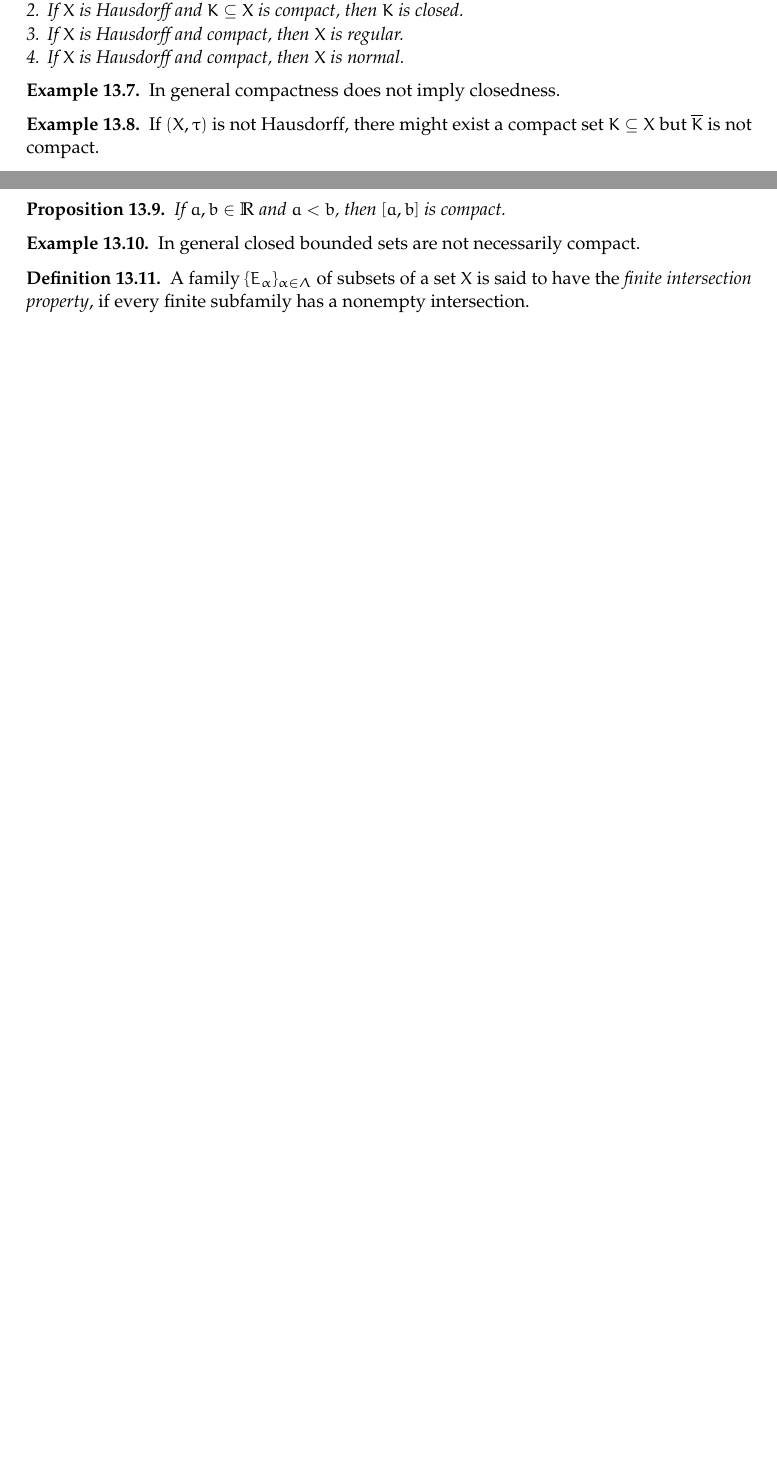
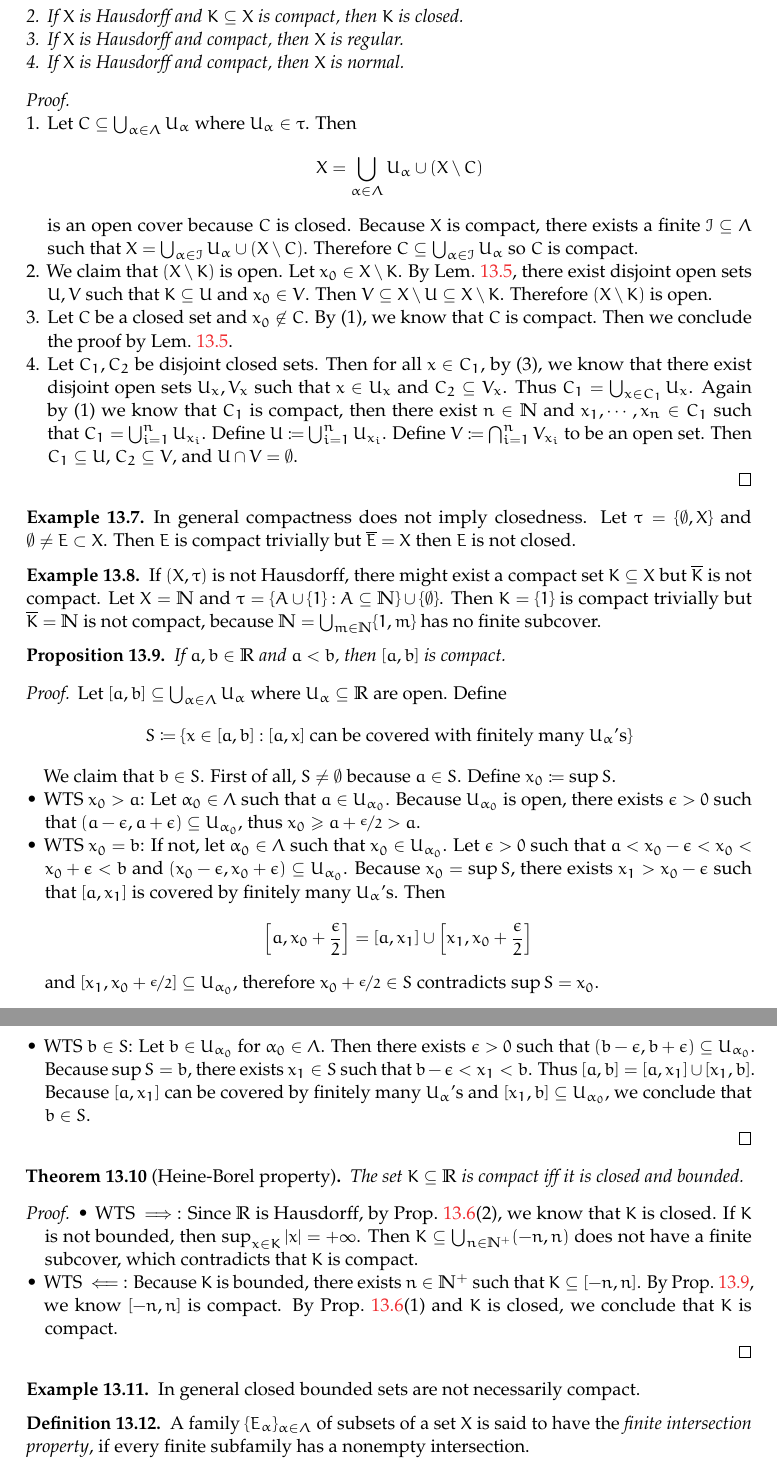
Before and after one commit to stonebuddha/GeneralTopologyNotes, a LaTeX document (main.tex): two parts of pages 23 and 24 of 28 before the commit and two parts of pages 24 and 25 of 29 after it, joined at a grey line, cut so that both start at the same text, the shorter picture padded with empty space. Compiled offline with pdfLaTeX.

Commit message:
collecting proofs in compactness

```diff
--- a/main.tex
+++ b/main.tex
@@ -1529,18 +1537,95 @@
 		\item If $X$ is Hausdorff and compact, then $X$ is normal.
 	\end{enumerate}
 \end{proposition}
+\begin{proof}\
+	\begin{enumerate}
+		\item Let $C \subseteq \bigcup_{\alpha \in \Lambda} U_\alpha$ where $U_\alpha \in \tau$. Then
+		\[
+		X = \bigcup_{\alpha \in \Lambda} U_\alpha \cup (X \setminus C)
+		\]
+		is an open cover because $C$ is closed.
+		Because $X$ is compact, there exists a finite $\calI \subseteq \Lambda$ such that $X = \bigcup_{\alpha \in \calI} U_\alpha \cup (X \setminus C)$.
+		Therefore $C \subseteq \bigcup_{\alpha \in \calI} U_\alpha$ so $C$ is compact.
+
+		\item We claim that $(X \setminus K)$ is open.
+		Let $x_0 \in X \setminus K$.
+		By \lemref{HausdorffSeparatePointAndCompact}, there exist disjoint open sets $U,V$ such that $K \subseteq U$ and $x_0 \in V$.
+		Then $V \subseteq X \setminus U \subseteq X \setminus K$.
+		Therefore $(X \setminus K)$ is open.
+
+		\item Let $C$ be a closed set and $x_0 \not\in C$.
+		By (1), we know that $C$ is compact.
+		Then we conclude the proof by \lemref{HausdorffSeparatePointAndCompact}.
+
+		\item Let $C_1,C_2$ be disjoint closed sets.
+		Then for all $x \in C_1$, by (3), we know that there exist disjoint open sets $U_x,V_x$ such that $x \in U_x$ and $C_2 \subseteq V_x$.
+		Thus $C_1 = \bigcup_{x \in C_1} U_x$.
+		Again by (1) we know that $C_1$ is compact, then there exist $n \in \bbN$ and $x_1,\cdots,x_n \in C_1$ such that $C_1 = \bigcup_{i=1}^n U_{x_i}$.
+		Define $U \coloneqq \bigcup_{i=1}^n U_{x_i}$.
+		Define $V \coloneqq \bigcap_{i=1}^n V_{x_i}$ to be an open set.
+		Then $C_1 \subseteq U$, $C_2 \subseteq V$, and $U \cap V =\emptyset$.
+	\end{enumerate}
+\end{proof}
 
 \begin{example}\label{Exa:CompactNotImplyClosed}
 	In general compactness does not imply closedness.
+	Let $\tau = \set{\emptyset,X}$ and $\emptyset \neq E \subset X$.
+	Then $E$ is compact trivially but $\overline{E} = X$ then $E$ is not closed.
 \end{example}
 
 \begin{example}\label{Exa:ClosureOfCompactNotCompact}
 	If $(X,\tau)$ is not Hausdorff, there might exist a compact set $K \subseteq X$ but $\overline{K}$ is not compact.
+	Let $X = \bbN$ and $\tau = \set{ A \cup \set{1} : A \subseteq \bbN } \cup \set{\emptyset}$.
+	Then $K = \set{1}$ is compact trivially but $\overline{K} = \bbN$ is not compact, because  $\bbN = \bigcup_{m \in \bbN} \{1,m \}$ has no finite subcover.
 \end{example}
 
 \begin{proposition}\label{Prop:ClosedIntervalCompact}
 	If $a,b \in \bbR$ and $a < b$, then $[a,b]$ is compact.
 \end{proposition}
+\begin{proof}
+	Let $[a,b] \subseteq \bigcup_{\alpha \in \Lambda} U_\alpha$ where $U_\alpha \subseteq \bbR$ are open.
+	Define
+	\[
+	S \coloneqq \set{ x \in [a,b] :  \text{$[a,x]$ can be covered with finitely many $U_\alpha$'s} }
+	\]
+
+	We claim that $b \in S$. First of all, $S \neq \emptyset$ because $a \in S$.
+	Define $x_0 \coloneqq \sup S$.
+	\begin{itemize}
+		\item WTS $x_0 > a$: Let $\alpha_0 \in \Lambda$ such that $a \in U_{\alpha_0}$.
+		Because $U_{\alpha_0}$ is open, there exists $\epsilon > 0$ such that $(a-\epsilon,a+\epsilon) \subseteq U_{\alpha_0}$, thus $x_0 \ge a + \nicefrac{\epsilon}{2} > a$.
+
+		\item WTS $x_0 = b$: If not, let $\alpha_0 \in \Lambda$ such that $x_0 \in U_{\alpha_0}$.
+		Let $\epsilon > 0$ such that $a < x_0 - \epsilon < x_0 < x_0 + \epsilon < b$ and $(x_0-\epsilon,x_0+\epsilon) \subseteq U_{\alpha_0}$.
+		Because $x_0 = \sup S$, there exists $x_1 > x_0 -\epsilon$ such that $[a,x_1]$ is covered by finitely many $U_\alpha$'s.
+		Then
+		\[
+		\sq{a,x_0+\frac{\epsilon}{2}} = \sq{a,x_1} \cup \sq{x_1,x_0+\frac{\epsilon}{2}}
+		\]
+		and $[x_1,x_0+\nicefrac{\epsilon}{2}] \subseteq U_{\alpha_0}$, therefore $x_0 + \nicefrac{\epsilon}{2} \in S$ contradicts $\sup S = x_0$.
+
+		\item WTS $b \in S$: Let $b \in U_{\alpha_0}$ for $\alpha_0 \in \Lambda$.
+		Then there exists $\epsilon > 0$ such that $(b-\epsilon,b+\epsilon) \subseteq U_{\alpha_0}$.
+		Because $\sup S = b$, there exists $x_1 \in S$ such that $b-\epsilon < x_1 < b$.
+		Thus $[a,b] = [a,x_1] \cup [x_1,b]$.
+		Because $[a,x_1]$ can be covered by finitely many $U_\alpha$'s and $[x_1,b] \subseteq U_{\alpha_0}$, we conclude that $b \in S$.
+	\end{itemize}
+\end{proof}
+
+\begin{theorem}[Heine-Borel property]\label{The:HeineBorelProperty}
+	The set $K \subseteq \bbR$ is compact iff it is closed and bounded.
+\end{theorem}
+\begin{proof}
+	\begin{itemize}
+		\item WTS ${\implies}$: Since $\bbR$ is Hausdorff, by \propref{SeveralPropertiesOfCompactness}(2), we know that $K$ is closed.
+		If $K$ is not bounded, then $\sup_{x \in K} \abs{x} = +\infty$.
+		Then $K \subseteq \bigcup_{n \in \bbN^+} (-n,n)$ does not have a finite subcover, which contradicts that $K$ is compact.
+
+		\item WTS ${\impliedby}$: Because $K$ is bounded, there exists $n \in \bbN^+$ such that $K \subseteq [-n,n]$.
+		By \propref{ClosedIntervalCompact}, we know $[-n,n]$ is compact.
+		By \propref{SeveralPropertiesOfCompactness}(1) and $K$ is closed, we conclude that $K$ is compact.
+	\end{itemize}
+\end{proof}
 
 \begin{example}\label{Exa:ClosedBoundedNotCompact}
 	In general closed bounded sets are not necessarily compact.
```
Also changed, not shown: main.tex (8 more changed lines).
